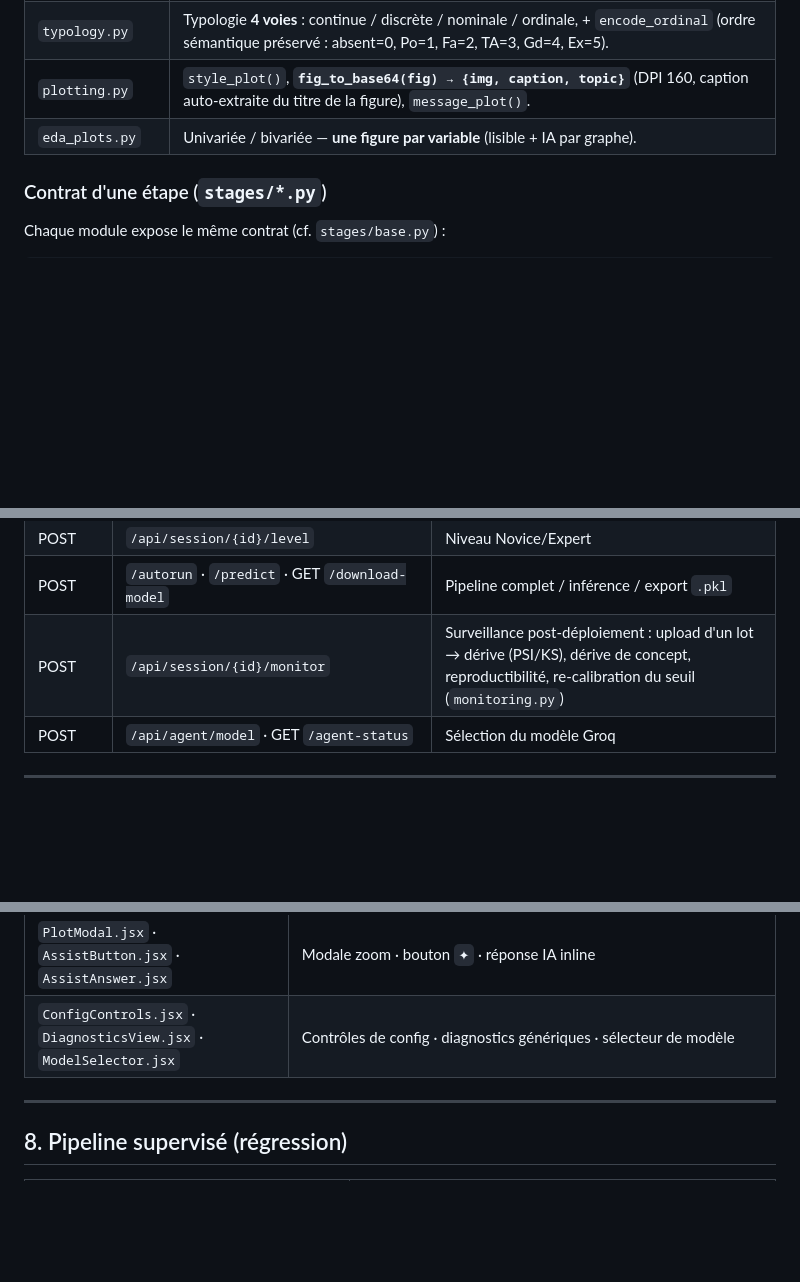
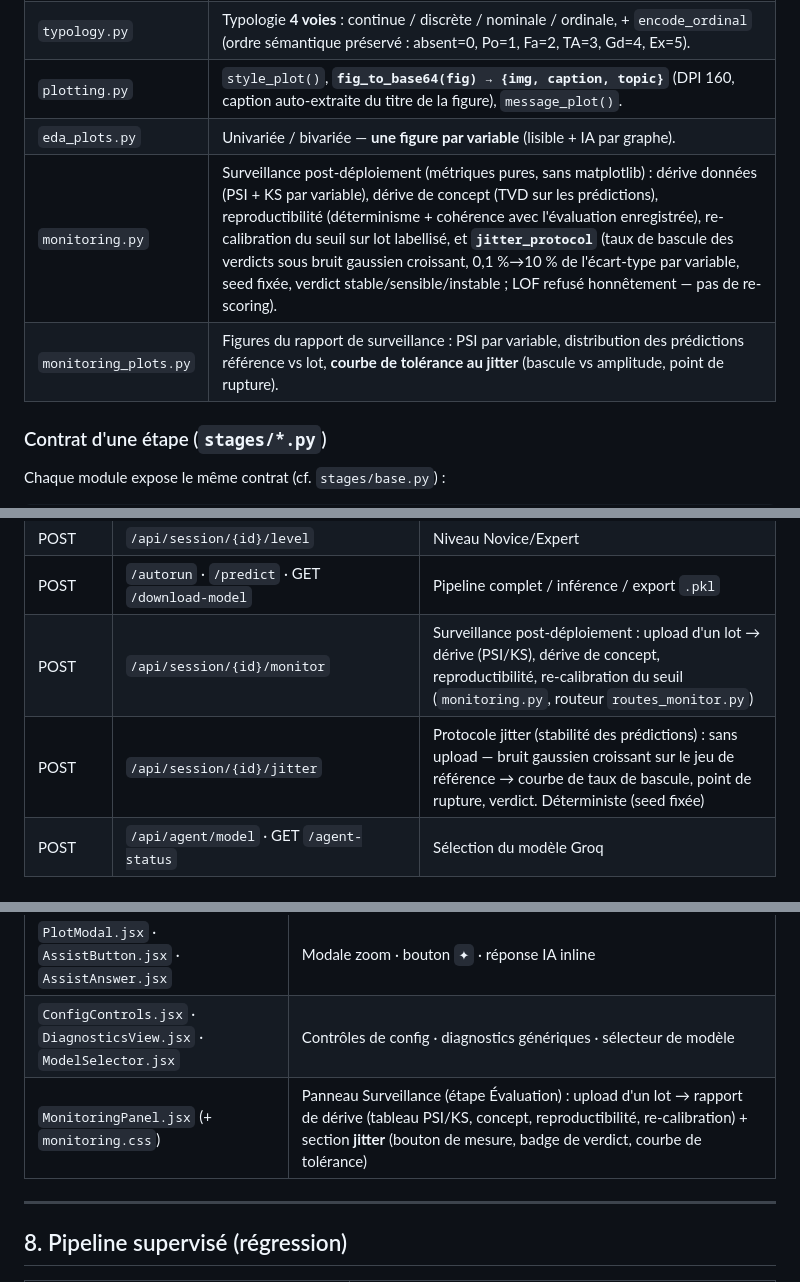
Before and after one commit to mo0ogly/automation_machine_learning, a Markdown page: docs/ARCHITECTURE.md, 3 parts joined by grey strips. Drawn GitHub-style; blank space fills up the shorter version.

Commit message:
docs(architecture): route /jitter, modules monitoring, MonitoringPanel

```diff
--- a/docs/ARCHITECTURE.md
+++ b/docs/ARCHITECTURE.md
@@ -47,6 +47,8 @@ flowchart LR
 | `typology.py` | Typologie **4 voies** : continue / discrète / nominale / ordinale, + `encode_ordinal` (ordre sémantique préservé : absent=0, Po=1, Fa=2, TA=3, Gd=4, Ex=5). |
 | `plotting.py` | `style_plot()`, **`fig_to_base64(fig) → {img, caption, topic}`** (DPI 160, caption auto-extraite du titre de la figure), `message_plot()`. |
 | `eda_plots.py` | Univariée / bivariée — **une figure par variable** (lisible + IA par graphe). |
+| `monitoring.py` | Surveillance post-déploiement (métriques pures, sans matplotlib) : dérive données (PSI + KS par variable), dérive de concept (TVD sur les prédictions), reproductibilité (déterminisme + cohérence avec l'évaluation enregistrée), re-calibration du seuil sur lot labellisé, et **`jitter_protocol`** (taux de bascule des verdicts sous bruit gaussien croissant, 0,1 %→10 % de l'écart-type par variable, seed fixée, verdict stable/sensible/instable ; LOF refusé honnêtement — pas de re-scoring). |
+| `monitoring_plots.py` | Figures du rapport de surveillance : PSI par variable, distribution des prédictions référence vs lot, **courbe de tolérance au jitter** (bascule vs amplitude, point de rupture). |
 
 ### Contrat d'une étape (`stages/*.py`)
 
@@ -158,7 +160,8 @@ opaque) — ce qui rend l'`autorun` résilient (il ne gère que des `HTTPExcepti
 | GET | `/api/session/{id}/journal` | Journal mémoire des échanges IA |
 | POST | `/api/session/{id}/level` | Niveau Novice/Expert |
 | POST | `/autorun` · `/predict` · GET `/download-model` | Pipeline complet / inférence / export `.pkl` |
-| POST | `/api/session/{id}/monitor` | Surveillance post-déploiement : upload d'un lot → dérive (PSI/KS), dérive de concept, reproductibilité, re-calibration du seuil (`monitoring.py`) |
+| POST | `/api/session/{id}/monitor` | Surveillance post-déploiement : upload d'un lot → dérive (PSI/KS), dérive de concept, reproductibilité, re-calibration du seuil (`monitoring.py`, routeur `routes_monitor.py`) |
+| POST | `/api/session/{id}/jitter` | Protocole jitter (stabilité des prédictions) : sans upload — bruit gaussien croissant sur le jeu de référence → courbe de taux de bascule, point de rupture, verdict. Déterministe (seed fixée) |
 | POST | `/api/agent/model` · GET `/agent-status` | Sélection du modèle Groq |
 
 ---
@@ -173,6 +176,7 @@ opaque) — ce qui rend l'`autorun` résilient (il ne gère que des `HTTPExcepti
 | `ColumnTable.jsx` | Tables de décision génériques (Nettoyage colonnes, Intégration variables) |
 | `PlotModal.jsx` · `AssistButton.jsx` · `AssistAnswer.jsx` | Modale zoom · bouton `✦` · réponse IA inline |
 | `ConfigControls.jsx` · `DiagnosticsView.jsx` · `ModelSelector.jsx` | Contrôles de config · diagnostics génériques · sélecteur de modèle |
+| `MonitoringPanel.jsx` (+ `monitoring.css`) | Panneau Surveillance (étape Évaluation) : upload d'un lot → rapport de dérive (tableau PSI/KS, concept, reproductibilité, re-calibration) + section **jitter** (bouton de mesure, badge de verdict, courbe de tolérance) |
 
 ---
 
```
